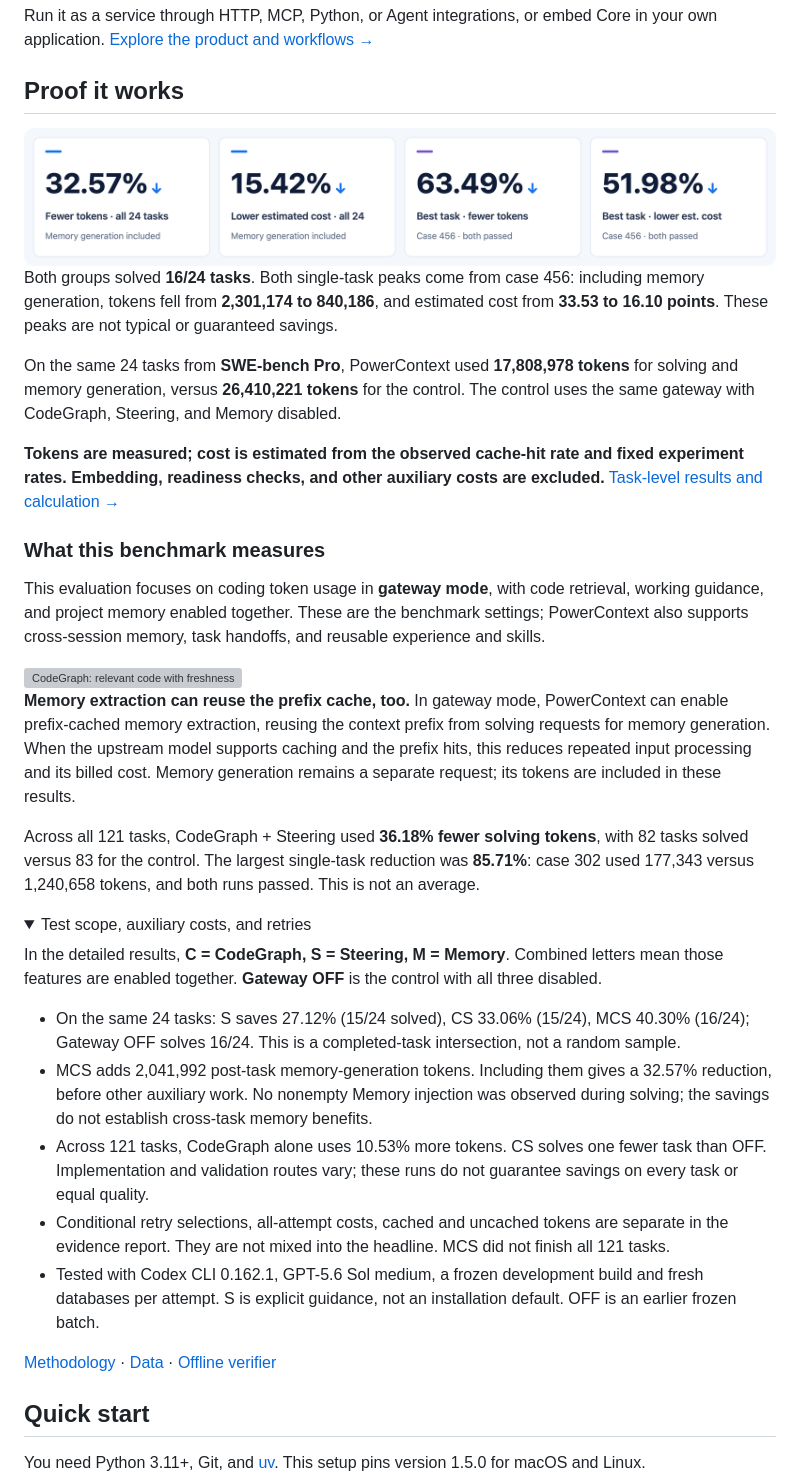
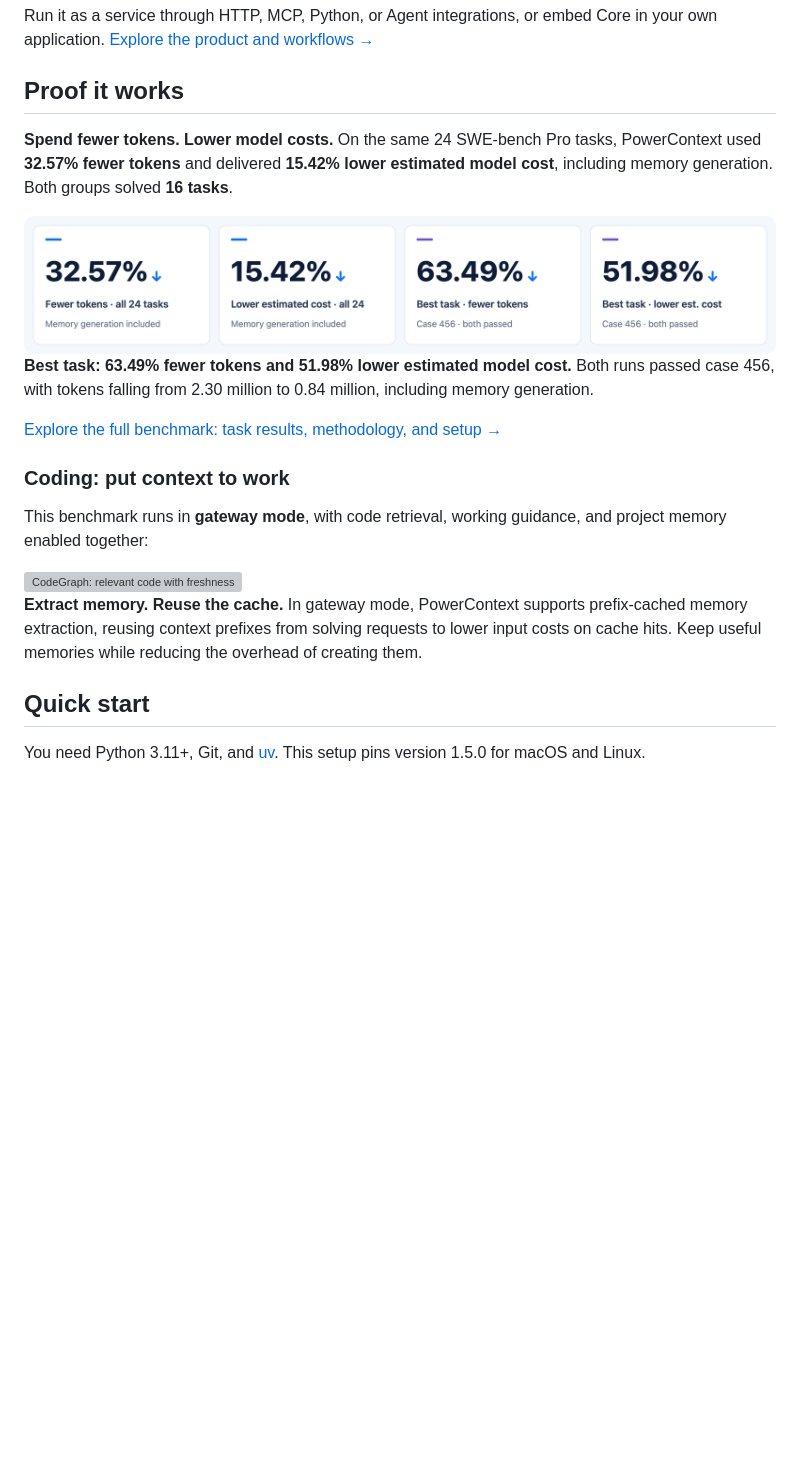
Before and after one commit to frf12/powercontext, a Markdown page: README.md, the part around one of its changes. Drawn GitHub-style; folded sections open; blank space fills up the shorter version; grey boxes are pictures that could not be loaded.

Commit message:
docs: lead README with benefits and move accounting to benchmark

```diff
--- a/README.md
+++ b/README.md
@@ -33,38 +33,21 @@ Run it as a service through HTTP, MCP, Python, or Agent integrations, or embed C
 
 ## Proof it works
 
+**Spend fewer tokens. Lower model costs.** On the same 24 SWE-bench Pro tasks, PowerContext used **32.57% fewer tokens** and delivered **15.42% lower estimated model cost**, including memory generation. Both groups solved **16 tasks**.
+
 <img src="docs/assets/readme-results-en.png" width="100%" alt="24 tasks: 32.57% fewer tokens, 15.42% lower estimated cost. Best task: 63.49% fewer tokens, 51.98% lower estimated cost. Memory generation included." />
 
-Both groups solved **16/24 tasks**. Both single-task peaks come from case 456: including memory generation, tokens fell from **2,301,174 to 840,186**, and estimated cost from **33.53 to 16.10 points**. These peaks are not typical or guaranteed savings.
+**Best task: 63.49% fewer tokens and 51.98% lower estimated model cost.** Both runs passed case 456, with tokens falling from 2.30 million to 0.84 million, including memory generation.
 
-On the same 24 tasks from **SWE-bench Pro**, PowerContext used **17,808,978 tokens** for solving and memory generation, versus **26,410,221 tokens** for the control. The control uses the same gateway with CodeGraph, Steering, and Memory disabled.
+[Explore the full benchmark: task results, methodology, and setup →](docs/benchmarks/token-savings/README.md)
 
-**Tokens are measured; cost is estimated from the observed cache-hit rate and fixed experiment rates. Embedding, readiness checks, and other auxiliary costs are excluded.** [Task-level results and calculation →](docs/benchmarks/token-savings/README.md)
+### Coding: put context to work
 
-### What this benchmark measures
-
-This evaluation focuses on coding token usage in **gateway mode**, with code retrieval, working guidance, and project memory enabled together. These are the benchmark settings; PowerContext also supports cross-session memory, task handoffs, and reusable experience and skills.
+This benchmark runs in **gateway mode**, with code retrieval, working guidance, and project memory enabled together:
 
 <img src="docs/assets/readme-capabilities-en.svg" width="100%" alt="CodeGraph: relevant code with freshness checks. Steering: targeted reads, batched work and focused tests. Memory: saved decisions and bounded recall for later sessions." />
 
-**Memory extraction can reuse the prefix cache, too.** In gateway mode, PowerContext can enable prefix-cached memory extraction, reusing the context prefix from solving requests for memory generation. When the upstream model supports caching and the prefix hits, this reduces repeated input processing and its billed cost. Memory generation remains a separate request; its tokens are included in these results.
-
-Across all 121 tasks, CodeGraph + Steering used **36.18% fewer solving tokens**, with 82 tasks solved versus 83 for the control. The largest single-task reduction was **85.71%**: case 302 used 177,343 versus 1,240,658 tokens, and both runs passed. This is not an average.
-
-<details>
-<summary>Test scope, auxiliary costs, and retries</summary>
-
-In the detailed results, **C = CodeGraph, S = Steering, M = Memory**. Combined letters mean those features are enabled together. **Gateway OFF** is the control with all three disabled.
-
-- On the same 24 tasks: S saves 27.12% (15/24 solved), CS 33.06% (15/24), MCS 40.30% (16/24); Gateway OFF solves 16/24. This is a completed-task intersection, not a random sample.
-- MCS adds 2,041,992 post-task memory-generation tokens. Including them gives a 32.57% reduction, before other auxiliary work. No nonempty Memory injection was observed during solving; the savings do not establish cross-task memory benefits.
-- Across 121 tasks, CodeGraph alone uses 10.53% more tokens. CS solves one fewer task than OFF. Implementation and validation routes vary; these runs do not guarantee savings on every task or equal quality.
-- Conditional retry selections, all-attempt costs, cached and uncached tokens are separate in the evidence report. They are not mixed into the headline. MCS did not finish all 121 tasks.
-- Tested with Codex CLI 0.162.1, GPT-5.6 Sol medium, a frozen development build and fresh databases per attempt. S is explicit guidance, not an installation default. OFF is an earlier frozen batch.
-
-[Methodology](docs/benchmarks/token-savings/README.md) · [Data](docs/benchmarks/token-savings/results.json) · [Offline verifier](docs/benchmarks/token-savings/verify.py)
-
-</details>
+**Extract memory. Reuse the cache.** In gateway mode, PowerContext supports prefix-cached memory extraction, reusing context prefixes from solving requests to lower input costs on cache hits. Keep useful memories while reducing the overhead of creating them.
 
 ## Quick start
 
```
Also changed, not shown: other parts of README.md (+1 -1 lines), README_CN.md (+8 -26 lines), docs/assets/readme-hero-en.png, docs/assets/readme-hero-zh.png, 4 other files.
